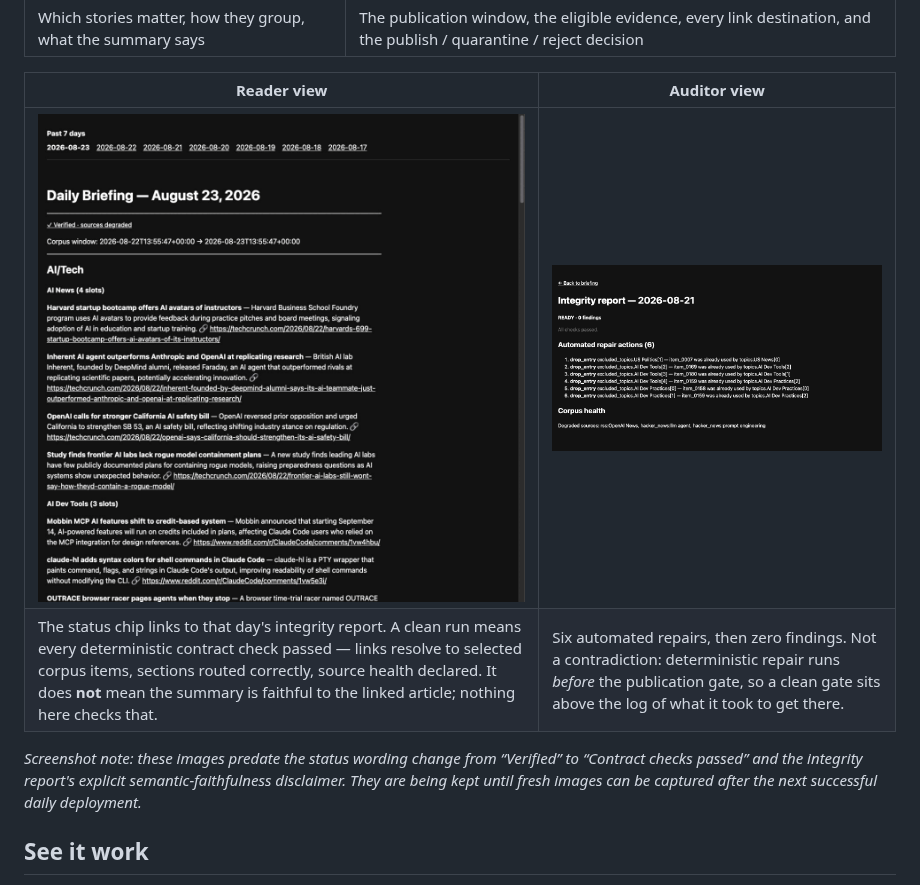
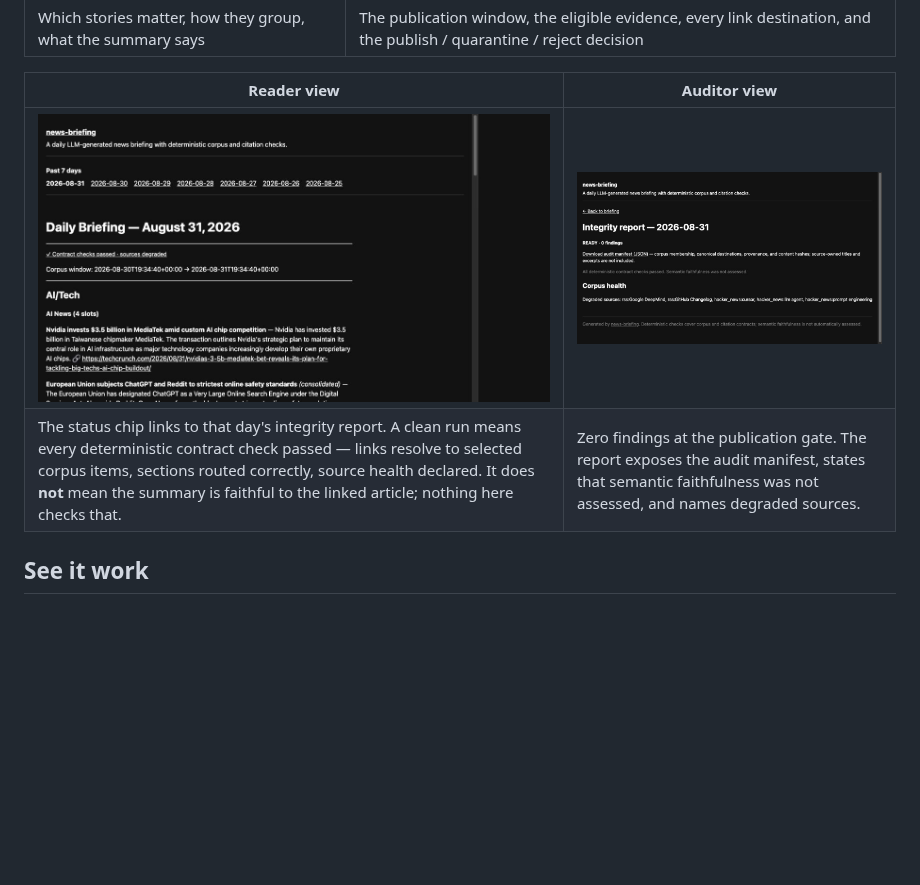
Before and after one commit to elanthus/news-briefing, a Markdown page: README.md, the part around the change. Drawn GitHub-style; pictures changed too: docs/images/auditor-report.png, docs/images/reader-view.png; blank space fills up the shorter version.

Commit message:
docs: refresh briefing screenshots (#154)

```diff
--- a/README.md
+++ b/README.md
@@ -27,9 +27,7 @@ So: a GitHub Actions cron job fetches 150–250 items from RSS, Hacker News, and
 | Reader view | Auditor view |
 |---|---|
 | ![Reader view of the daily briefing](docs/images/reader-view.png) | ![Per-run integrity report](docs/images/auditor-report.png) |
-| The status chip links to that day's integrity report. A clean run means every deterministic contract check passed — links resolve to selected corpus items, sections routed correctly, source health declared. It does **not** mean the summary is faithful to the linked article; nothing here checks that. | Six automated repairs, then zero findings. Not a contradiction: deterministic repair runs *before* the publication gate, so a clean gate sits above the log of what it took to get there. |
-
-*Screenshot note: these images predate the status wording change from “Verified” to “Contract checks passed” and the integrity report's explicit semantic-faithfulness disclaimer. They are being kept until fresh images can be captured after the next successful daily deployment.*
+| The status chip links to that day's integrity report. A clean run means every deterministic contract check passed — links resolve to selected corpus items, sections routed correctly, source health declared. It does **not** mean the summary is faithful to the linked article; nothing here checks that. | Zero findings at the publication gate. The report exposes the audit manifest, states that semantic faithfulness was not assessed, and names degraded sources. |
 
 ## See it work
 
```
